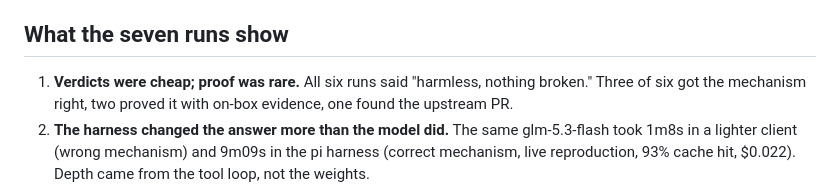
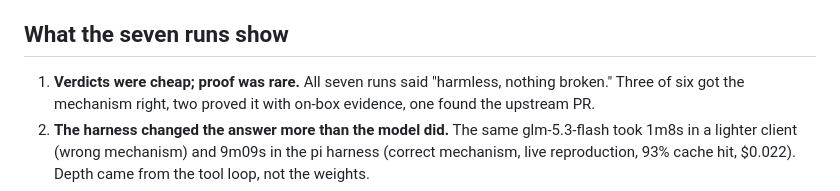
Before and after one commit to aic0d3r/qwen38-strix-halo-harness, a Markdown page: docs/local-vs-cloud-model-comparison.md, the part around the change. GitHub-like rendering.

Commit message:
docs: run count consistency

```diff
--- a/docs/local-vs-cloud-model-comparison.md
+++ b/docs/local-vs-cloud-model-comparison.md
@@ -65,7 +65,7 @@ missed it or suggested reporting upstream - noted per run below.
 
 ## What the seven runs show
 
-1. **Verdicts were cheap; proof was rare.** All six runs said "harmless, nothing broken."
+1. **Verdicts were cheap; proof was rare.** All seven runs said "harmless, nothing broken."
    Three of six got the mechanism right, two proved it with on-box evidence, one found the
    upstream PR.
 2. **The harness changed the answer more than the model did.** The same glm-5.3-flash took
```
